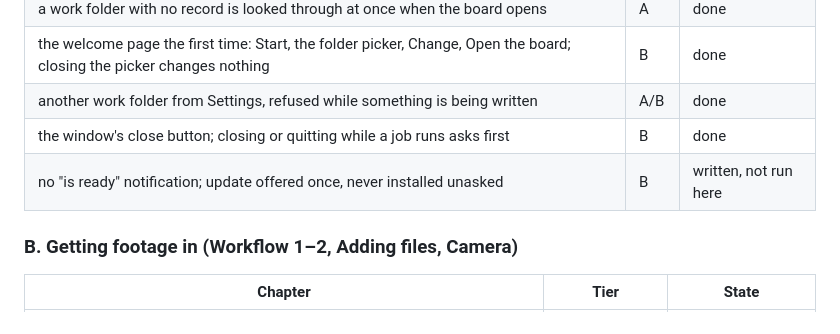
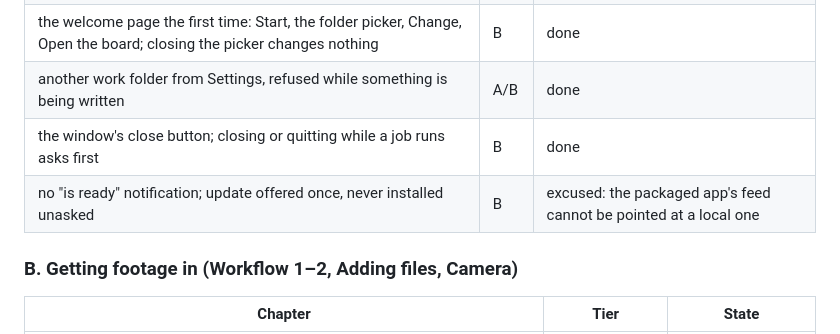
Before and after one commit to didiercapozzi/skydock, a Markdown page: docs/journey-tests.md, the part around the change. GitHub-like rendering.

```diff
--- a/docs/journey-tests.md
+++ b/docs/journey-tests.md
@@ -53,7 +53,7 @@ Status: **done** · **written, not run here** (needs Electron) · **todo**. A ch
 | the welcome page the first time: Start, the folder picker, Change, Open the board; closing the picker changes nothing | B | done |
 | another work folder from Settings, refused while something is being written               | A/B  | done |
 | the window's close button; closing or quitting while a job runs asks first                | B    | done |
-| no "is ready" notification; update offered once, never installed unasked                  | B    | written, not run here |
+| no "is ready" notification; update offered once, never installed unasked                  | B    | excused: the packaged app's feed cannot be pointed at a local one |
 
 ### B. Getting footage in (Workflow 1–2, Adding files, Camera)
 
```
Also changed, not shown: TODO.md (+6 -20 lines).
